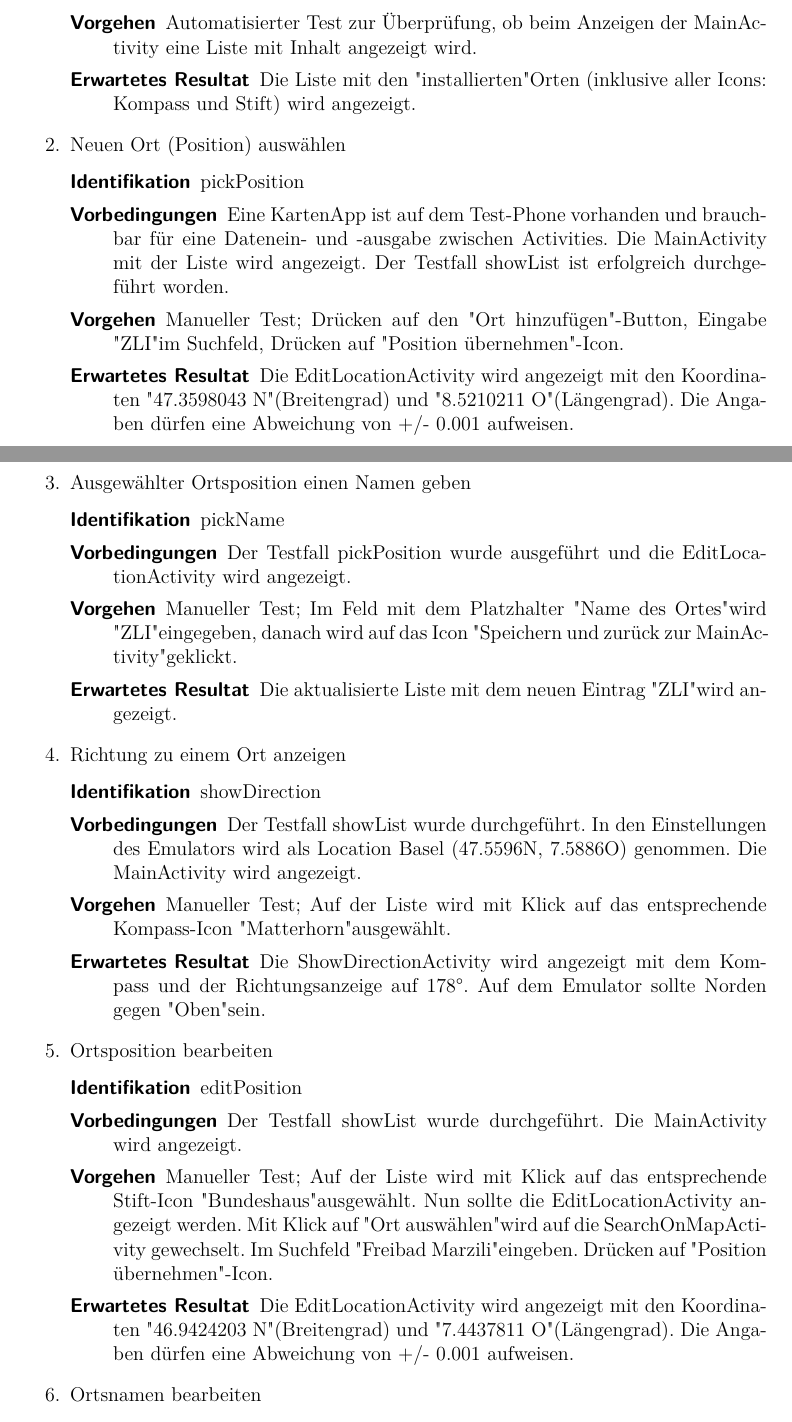
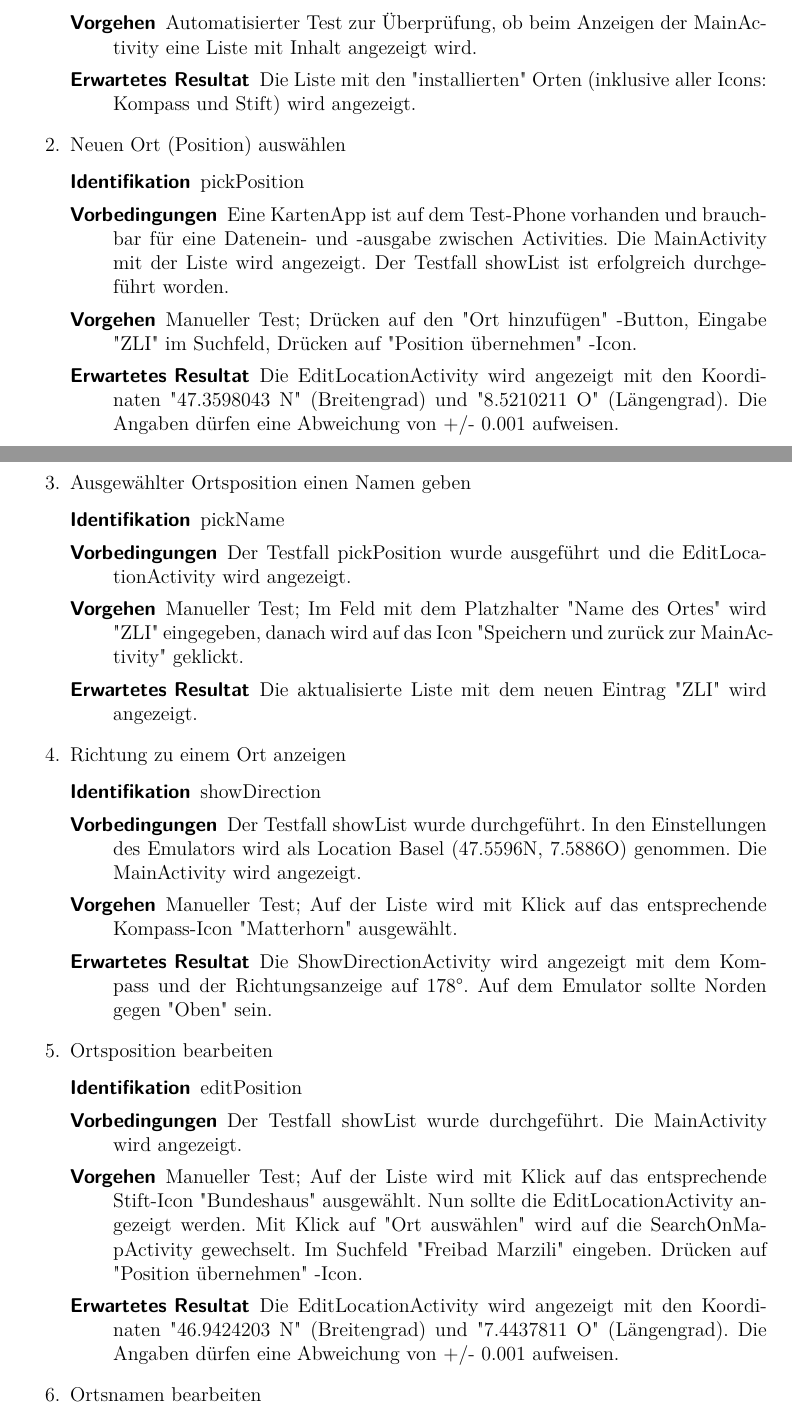
Before and after one commit to thysia-zosa/modul335, a LaTeX document (Planung/techEntwurf/techEntwurf.tex): two parts of pages 2 and 3 of 4, joined at a grey line, cut so that both start at the same text. Compiled offline with pdfLaTeX.

Commit message:
Fehlerbereinigung
Mehrere Latex-Ungenauigkeiten ausgemerzt

```diff
--- a/Planung/techEntwurf/techEntwurf.tex
+++ b/Planung/techEntwurf/techEntwurf.tex
@@ -59,7 +59,7 @@
     \item [Identifikation] showList
     \item [Vorbedingungen] Bei der Installation werden zwei Orte (Matterhorn und Bundeshaus) mitgegeben, sodass die Liste bereits beim ersten Öffnen einen Inhalt besitzt.
     \item [Vorgehen] Automatisierter Test zur Überprüfung, ob beim Anzeigen der MainActivity eine Liste mit Inhalt angezeigt wird.
-    \item [Erwartetes Resultat] Die Liste mit den \dq installierten\dq  Orten (inklusive aller Icons: Kompass und Stift) wird angezeigt.
+    \item [Erwartetes Resultat] Die Liste mit den \dq installierten\dq\ Orten (inklusive aller Icons: Kompass und Stift) wird angezeigt.
   \end{description}
 
   \item Neuen Ort (Position) auswählen
@@ -67,8 +67,8 @@
   \begin{description}
     \item [Identifikation] pickPosition
     \item [Vorbedingungen] Eine KartenApp ist auf dem Test-Phone vorhanden und brauchbar für eine Datenein- und -ausgabe zwischen Activities. Die MainActivity mit der Liste wird angezeigt. Der Testfall showList ist erfolgreich durchgeführt worden.
-    \item [Vorgehen] Manueller Test; Drücken auf den \dq Ort hinzufügen\dq -Button, Eingabe \dq ZLI\dq im Suchfeld, Drücken auf \dq Position übernehmen\dq -Icon.
-    \item [Erwartetes Resultat] Die EditLocationActivity wird angezeigt mit den Koordinaten \dq 47.3598043 N\dq  (Breitengrad) und \dq 8.5210211 O\dq  (Längengrad). Die Angaben dürfen eine Abweichung von +/- 0.001 aufweisen.
+    \item [Vorgehen] Manueller Test; Drücken auf den \dq Ort hinzufügen\dq\ -Button, Eingabe \dq ZLI\dq\ im Suchfeld, Drücken auf \dq Position übernehmen\dq\ -Icon.
+    \item [Erwartetes Resultat] Die EditLocationActivity wird angezeigt mit den Koordinaten \dq 47.3598043 N\dq\ (Breitengrad) und \dq 8.5210211 O\dq\ (Längengrad). Die Angaben dürfen eine Abweichung von +/- 0.001 aufweisen.
   \end{description}
 
   \pagebreak
@@ -78,8 +78,8 @@
   \begin{description}
     \item [Identifikation] pickName
     \item [Vorbedingungen] Der Testfall pickPosition wurde ausgeführt und die EditLocationActivity wird angezeigt.
-    \item [Vorgehen] Manueller Test; Im Feld mit dem Platzhalter \dq Name des Ortes\dq  wird \dq ZLI\dq  eingegeben, danach wird auf das Icon \dq Speichern und zurück zur MainActivity\dq  geklickt.
-    \item [Erwartetes Resultat] Die aktualisierte Liste mit dem neuen Eintrag \dq ZLI\dq  wird angezeigt.
+    \item [Vorgehen] Manueller Test; Im Feld mit dem Platzhalter \dq Name des Ortes\dq\ wird \dq ZLI\dq\ eingegeben, danach wird auf das Icon \dq Speichern und zurück zur MainActivity\dq\ geklickt.
+    \item [Erwartetes Resultat] Die aktualisierte Liste mit dem neuen Eintrag \dq ZLI\dq\ wird angezeigt.
   \end{description}
 
   \item Richtung zu einem Ort anzeigen
@@ -87,8 +87,8 @@
   \begin{description}
     \item [Identifikation] showDirection
     \item [Vorbedingungen] Der Testfall showList wurde durchgeführt. In den Einstellungen des Emulators wird als Location Basel (47.5596N, 7.5886O) genommen. Die MainActivity wird angezeigt.
-    \item [Vorgehen] Manueller Test; Auf der Liste wird mit Klick auf das entsprechende Kompass-Icon \dq Matterhorn\dq  ausgewählt.
-    \item [Erwartetes Resultat] Die ShowDirectionActivity wird angezeigt mit dem Kompass und der Richtungsanzeige auf 178°. Auf dem Emulator sollte Norden gegen \dq Oben\dq  sein.
+    \item [Vorgehen] Manueller Test; Auf der Liste wird mit Klick auf das entsprechende Kompass-Icon \dq Matterhorn\dq\ ausgewählt.
+    \item [Erwartetes Resultat] Die ShowDirectionActivity wird angezeigt mit dem Kompass und der Richtungsanzeige auf 178\textdegree. Auf dem Emulator sollte Norden gegen \dq Oben\dq\ sein.
   \end{description}
 
   \item Ortsposition bearbeiten
@@ -96,8 +96,8 @@
   \begin{description}
     \item [Identifikation] editPosition
     \item [Vorbedingungen] Der Testfall showList wurde durchgeführt. Die MainActivity wird angezeigt.
-    \item [Vorgehen] Manueller Test; Auf der Liste wird mit Klick auf das entsprechende Stift-Icon \dq Bundeshaus\dq  ausgewählt. Nun sollte die EditLocationActivity angezeigt werden. Mit Klick auf \dq Ort auswählen\dq  wird auf die SearchOnMapActivity gewechselt. Im Suchfeld \dq Freibad Marzili\dq  eingeben. Drücken auf \dq Position übernehmen\dq -Icon.
-    \item [Erwartetes Resultat] Die EditLocationActivity wird angezeigt mit den Koordinaten \dq 46.9424203 N\dq  (Breitengrad) und \dq 7.4437811 O\dq  (Längengrad). Die Angaben dürfen eine Abweichung von +/- 0.001 aufweisen.
+    \item [Vorgehen] Manueller Test; Auf der Liste wird mit Klick auf das entsprechende Stift-Icon \dq Bundeshaus\dq\ ausgewählt. Nun sollte die EditLocationActivity angezeigt werden. Mit Klick auf \dq Ort auswählen\dq\ wird auf die SearchOnMapActivity gewechselt. Im Suchfeld \dq Freibad Marzili\dq\ eingeben. Drücken auf \dq Position übernehmen\dq\ -Icon.
+    \item [Erwartetes Resultat] Die EditLocationActivity wird angezeigt mit den Koordinaten \dq 46.9424203 N\dq\ (Breitengrad) und \dq 7.4437811 O\dq\ (Längengrad). Die Angaben dürfen eine Abweichung von +/- 0.001 aufweisen.
   \end{description}
 
   \item Ortsnamen bearbeiten
```
Also changed, not shown: Planung/techEntwurf/techEntwurf.pdf, Planung/techEntwurf/techEntwurf.tex (4 more changed lines), 2 other files.
